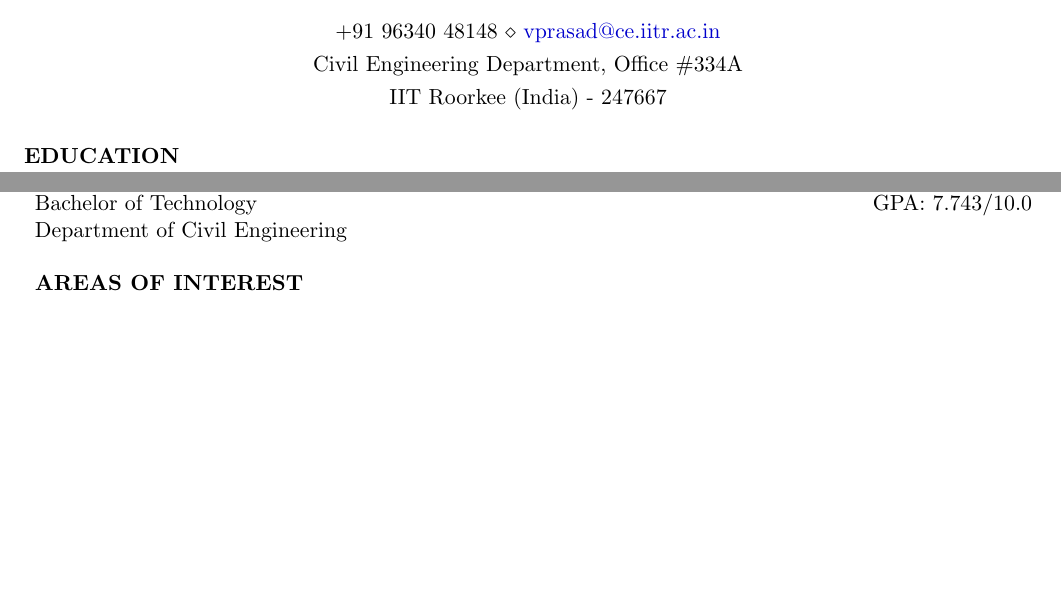
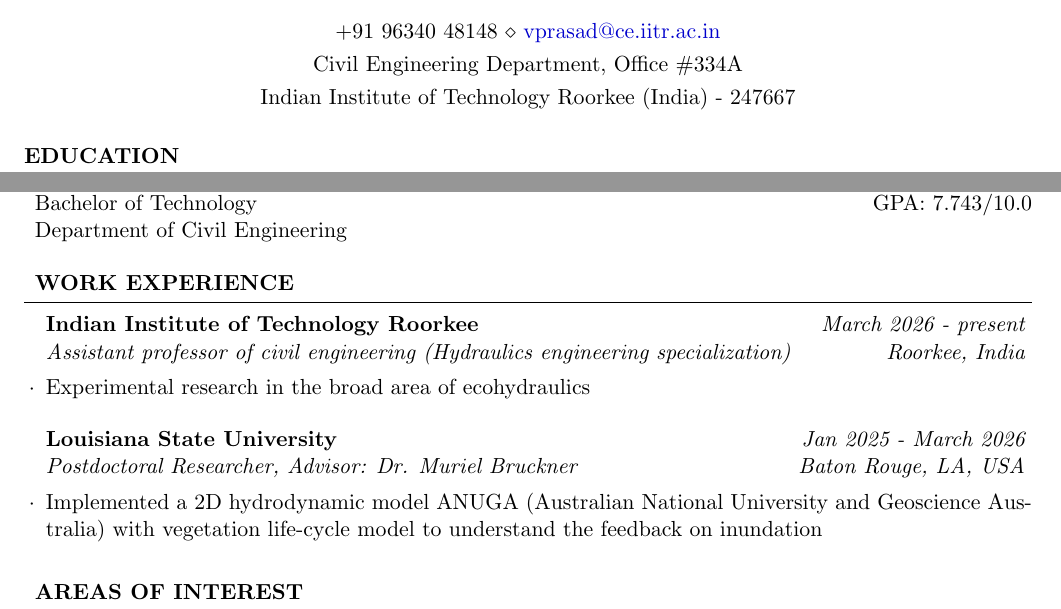
Before and after one commit to vindhyp/Academic_CV, a LaTeX CV (cv_4.tex): two parts of page 1 of 5 before the commit and two parts of page 1 of 6 after it, joined at a grey line, cut so that both start at the same text, the shorter picture padded with empty space. Compiled offline with pdfLaTeX.

Commit message:
Updates from Overleaf

```diff
--- a/cv_4.tex
+++ b/cv_4.tex
@@ -36,7 +36,7 @@
 \newcommand{\itab}[1]{\hspace{0em}\rlap{#1}}
 \name{Vindhyawasini Prasad} % Your name
 \address{Civil Engineering Department, Office \#334A}
-\address{IIT Roorkee (India) - 247667} % Your address
+\address{Indian Institute of Technology Roorkee (India) - 247667} % Your address
 %\address{123 Pleasant Lane \\ City, State 12345} % Your secondary addess (optional)
 \address{+91 96340 48148 \\ \href{mailto:vprasad@ce.iitr.ac.in}{vprasad@ce.iitr.ac.in}} % Your phone number and email
 
@@ -66,6 +66,20 @@
 %Minor in Linguistics \smallskip \\
 %Member of Eta Kappa Nu \\
 %Member of Upsilon Pi Epsilon \\
+
+%----------------------------------------------------------------------------------------
+%	WORK EXPERIENCE SECTION
+%----------------------------------------------------------------------------------------
+
+\begin{rSection}{Work Experience}
+\begin{rSubsection}{Indian Institute of Technology Roorkee}{\em March 2026 - present}{Assistant professor of civil engineering (Hydraulics engineering specialization)}{Roorkee, India}
+\item Experimental research in the broad area of ecohydraulics
+\end{rSubsection}
+
+\begin{rSubsection}{Louisiana State University} {\em Jan 2025 - March 2026}{Postdoctoral Researcher, Advisor: Dr. Muriel Bruckner}{Baton Rouge, LA, USA}
+\item Implemented a 2D hydrodynamic model ANUGA (Australian National University and Geoscience Australia) with vegetation life-cycle model to understand the feedback on inundation
+\end{rSubsection}
+\end{rSection}
 
 %Area of interest section
 \begin{rSection}{Areas of interest}
```
Also changed, not shown: cv_4.tex (2 more changed lines).
